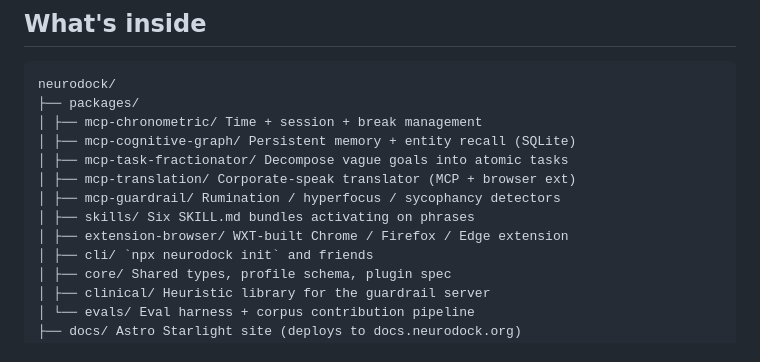
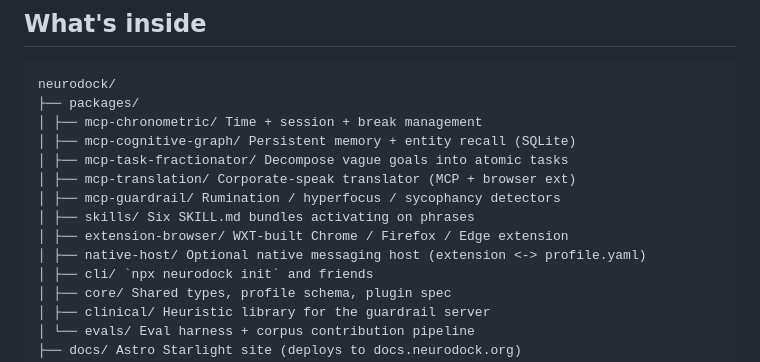
Before and after one commit to tlennon-ie/neurodock, a Markdown page: README.md, the part around the change. Rendered like a GitHub page.

Commit message:
docs(readme): list native-host package in 'what's inside' tree

```diff
--- a/README.md
+++ b/README.md
@@ -42,6 +42,7 @@ neurodock/
 │ ├── mcp-guardrail/ Rumination / hyperfocus / sycophancy detectors
 │ ├── skills/ Six SKILL.md bundles activating on phrases
 │ ├── extension-browser/ WXT-built Chrome / Firefox / Edge extension
+│ ├── native-host/ Optional native messaging host (extension <-> profile.yaml)
 │ ├── cli/ `npx neurodock init` and friends
 │ ├── core/ Shared types, profile schema, plugin spec
 │ ├── clinical/ Heuristic library for the guardrail server
```
